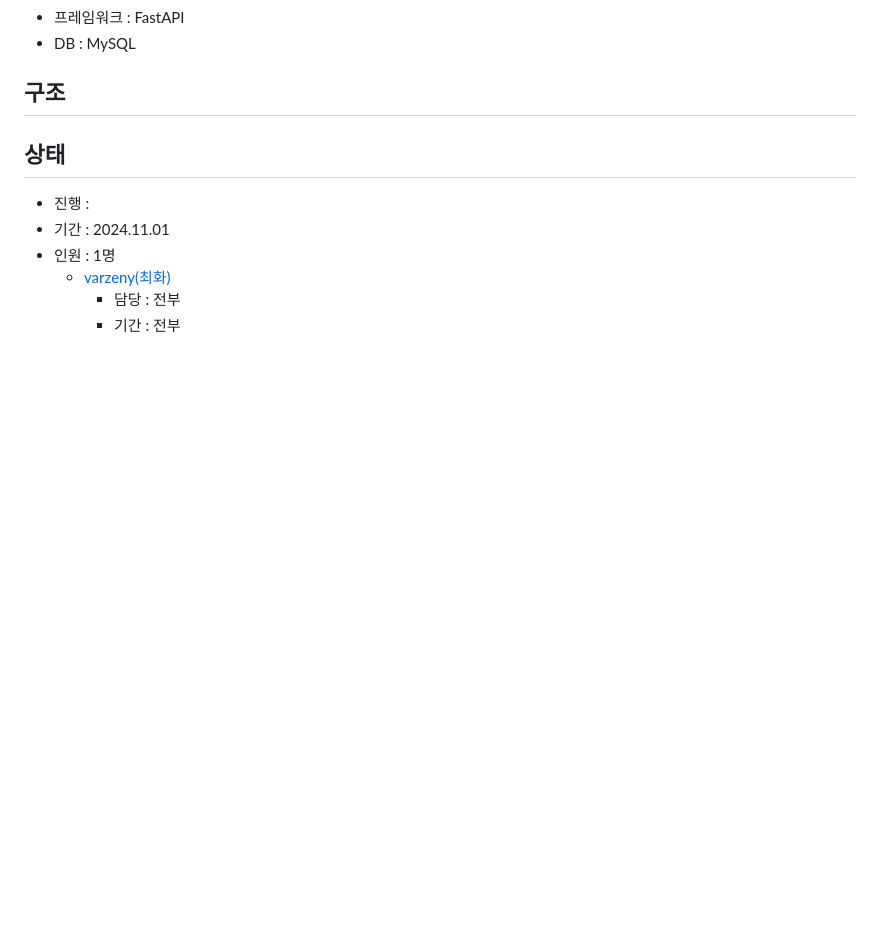
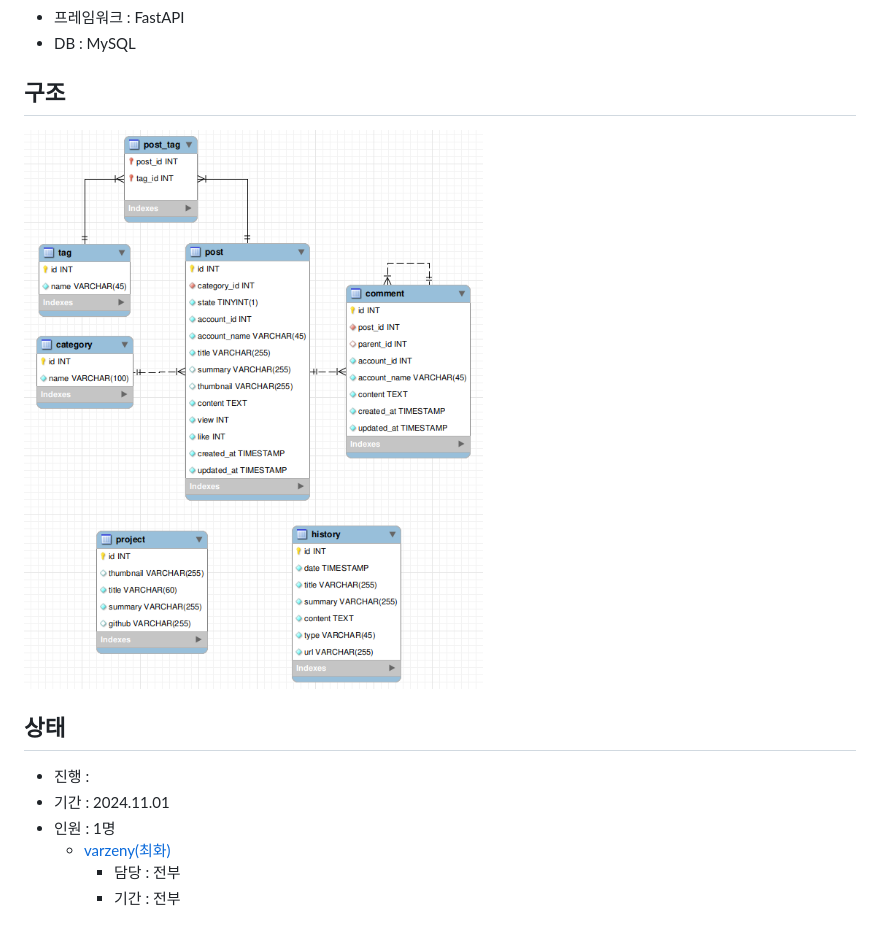
Before and after one commit to varzeny/blog_server_py, a Markdown page: README.md, the part around the change. Rendered like a GitHub page; pictures changed too: document/blog_erd.png (added); blank space fills up the shorter version.

```diff
--- a/README.md
+++ b/README.md
@@ -26,7 +26,7 @@
 
 
 ## 구조
-
+![ERD](document/blog_erd.png)
 
 
 ## 상태
```
